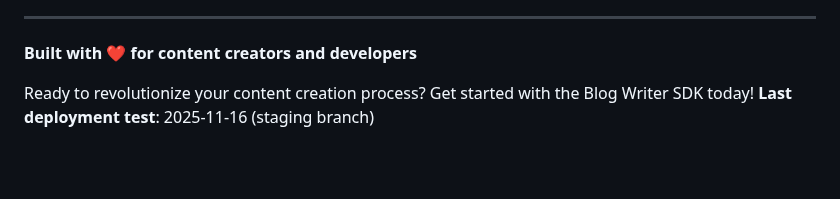
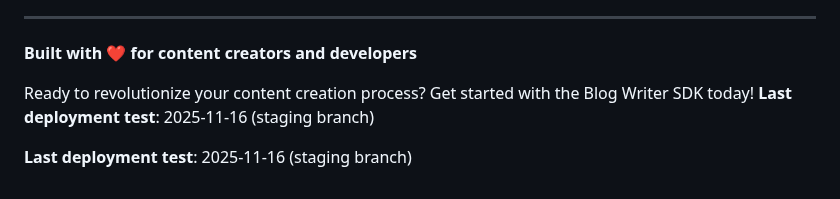
Before and after one commit to tindevelopers/api-blogwriting-python-gcr, a Markdown page: README.md, the part around the change. Rendered like a GitHub page; blank space fills up the shorter version.

Commit message:
Test: Trigger staging branch deployment

```diff
--- a/README.md
+++ b/README.md
@@ -694,3 +694,5 @@ This project is licensed under the MIT License - see the [LICENSE](LICENSE) file
 
 Ready to revolutionize your content creation process? Get started with the Blog Writer SDK today!
 **Last deployment test**: 2025-11-16 (staging branch)
+
+**Last deployment test**: 2025-11-16 (staging branch)
```
